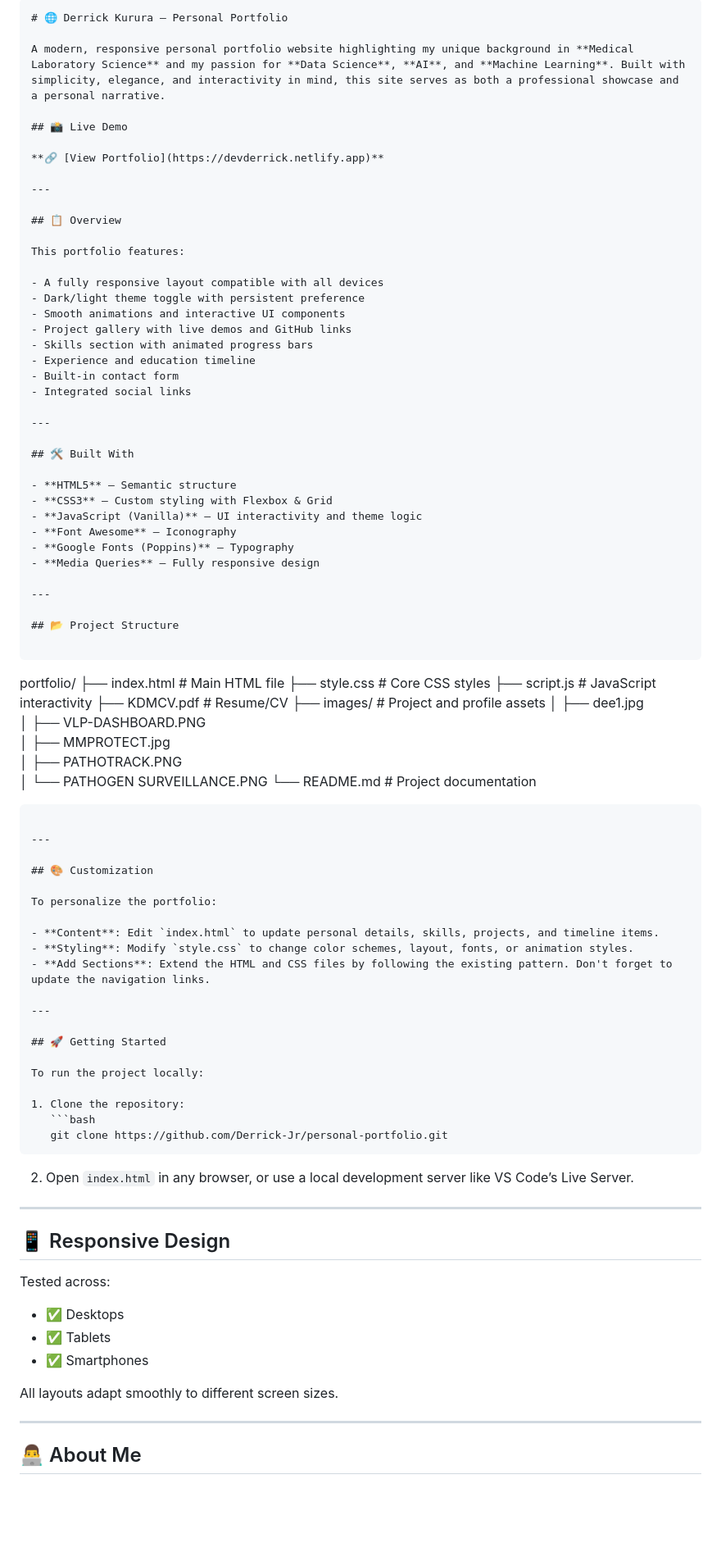
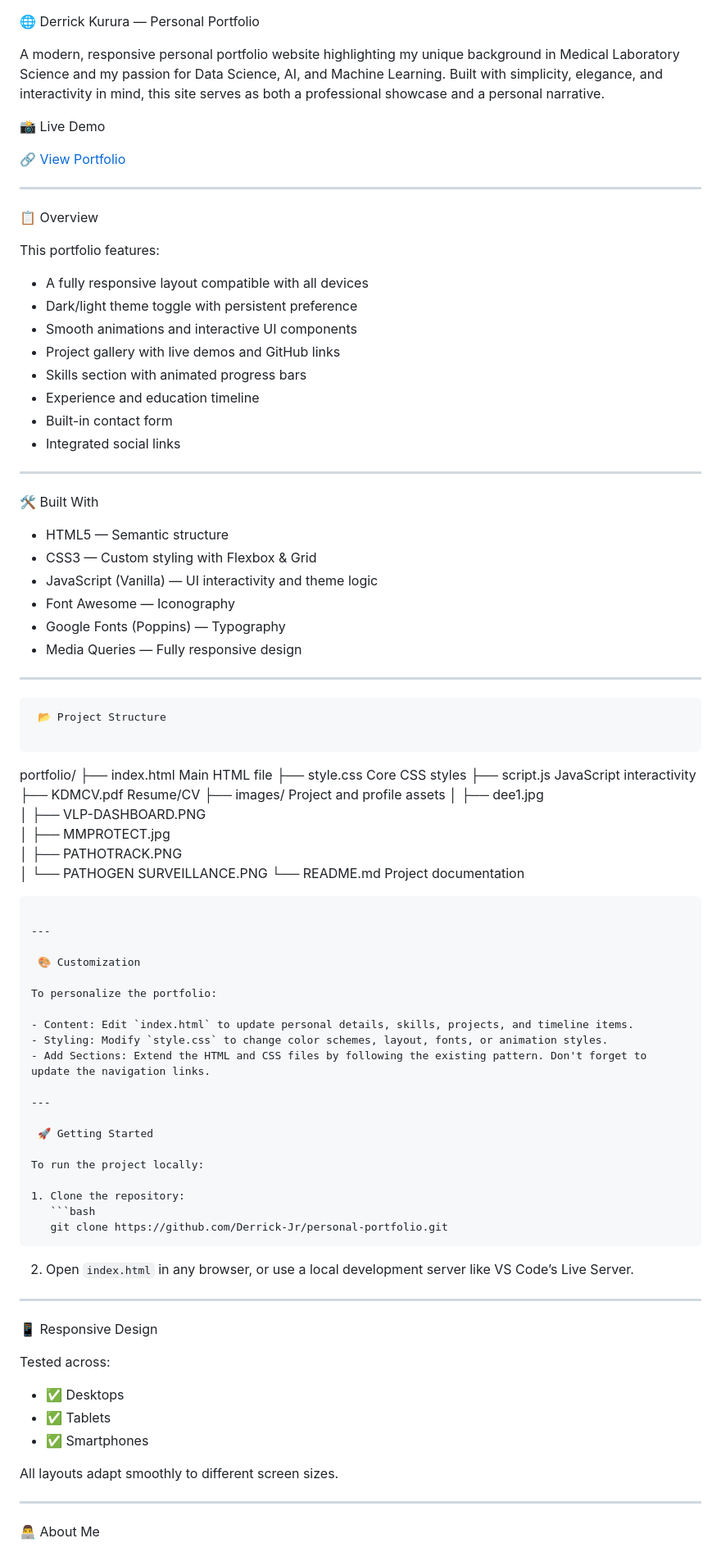
Before and after one commit to Derrick-Jr/PERSONAL-PORTFOLIO, a Markdown page: README.md, the part around one of its changes. Shown at 82% size. Rendered like a GitHub page; blank space fills up the shorter version.

````diff
--- a/README.md
+++ b/README.md
@@ -1,15 +1,15 @@
-```markdown
-# 🌐 Derrick Kurura — Personal Portfolio
 
-A modern, responsive personal portfolio website highlighting my unique background in **Medical Laboratory Science** and my passion for **Data Science**, **AI**, and **Machine Learning**. Built with simplicity, elegance, and interactivity in mind, this site serves as both a professional showcase and a personal narrative.
+ 🌐 Derrick Kurura — Personal Portfolio
 
-## 📸 Live Demo
+A modern, responsive personal portfolio website highlighting my unique background in Medical Laboratory Science and my passion for Data Science, AI, and Machine Learning. Built with simplicity, elegance, and interactivity in mind, this site serves as both a professional showcase and a personal narrative.
 
-**🔗 [View Portfolio](https://devderrick.netlify.app)**
+ 📸 Live Demo
+
+🔗 [View Portfolio](https://devderrick.netlify.app)
 
 ---
 
-## 📋 Overview
+ 📋 Overview
 
 This portfolio features:
 
@@ -24,47 +24,47 @@ This portfolio features:
 
 ---
 
-## 🛠️ Built With
+ 🛠️ Built With
 
-- **HTML5** — Semantic structure
-- **CSS3** — Custom styling with Flexbox & Grid
-- **JavaScript (Vanilla)** — UI interactivity and theme logic
-- **Font Awesome** — Iconography
-- **Google Fonts (Poppins)** — Typography
-- **Media Queries** — Fully responsive design
+- HTML5 — Semantic structure
+- CSS3 — Custom styling with Flexbox & Grid
+- JavaScript (Vanilla) — UI interactivity and theme logic
+- Font Awesome — Iconography
+- Google Fonts (Poppins) — Typography
+- Media Queries — Fully responsive design
 
 ---
-
-## 📂 Project Structure
+```markdown
+ 📂 Project Structure
 
 ```
 portfolio/
-├── index.html               # Main HTML file
-├── style.css                # Core CSS styles
-├── script.js                # JavaScript interactivity
-├── KDMCV.pdf                # Resume/CV
-├── images/                  # Project and profile assets
+├── index.html                Main HTML file
+├── style.css                 Core CSS styles
+├── script.js                 JavaScript interactivity
+├── KDMCV.pdf                 Resume/CV
+├── images/                   Project and profile assets
 │   ├── dee1.jpg
 │   ├── VLP-DASHBOARD.PNG
 │   ├── MMPROTECT.jpg
 │   ├── PATHOTRACK.PNG
 │   └── PATHOGEN SURVEILLANCE.PNG
-└── README.md                # Project documentation
+└── README.md                 Project documentation
 ```
 
 ---
 
-## 🎨 Customization
+ 🎨 Customization
 
 To personalize the portfolio:
 
-- **Content**: Edit `index.html` to update personal details, skills, projects, and timeline items.
-- **Styling**: Modify `style.css` to change color schemes, layout, fonts, or animation styles.
-- **Add Sections**: Extend the HTML and CSS files by following the existing pattern. Don't forget to update the navigation links.
+- Content: Edit `index.html` to update personal details, skills, projects, and timeline items.
+- Styling: Modify `style.css` to change color schemes, layout, fonts, or animation styles.
+- Add Sections: Extend the HTML and CSS files by following the existing pattern. Don't forget to update the navigation links.
 
 ---
 
-## 🚀 Getting Started
+ 🚀 Getting Started
 
 To run the project locally:
 
@@ -76,7 +76,7 @@ To run the project locally:
 
 ---
 
-## 📱 Responsive Design
+ 📱 Responsive Design
 
 Tested across:
 
@@ -88,5 +88,5 @@ All layouts adapt smoothly to different screen sizes.
 
 ---
 
-## 👨‍💻 About Me
+ 👨‍💻 About Me
 
````
Also changed, not shown: other parts of README.md (+7 -7 lines).
